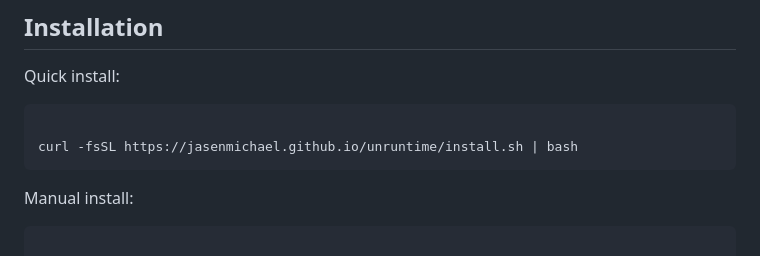
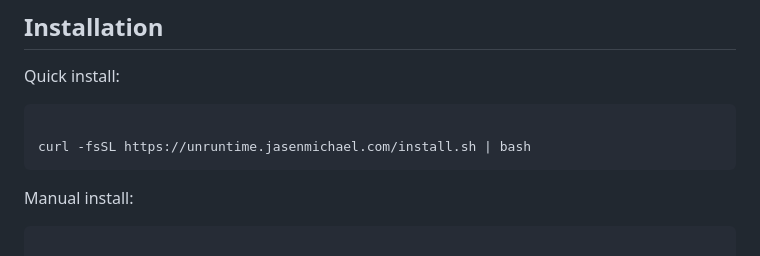
Before and after one commit to jasenmichael/unruntime, a Markdown page: README.md, the part around the change. Drawn GitHub-style.

Commit message:
docs: use custom domain

````diff
--- a/README.md
+++ b/README.md
@@ -23,7 +23,7 @@ A web installer for JavaScript runtimes and package managers. This tool helps yo
 Quick install:
 ```bash
 
-curl -fsSL https://jasenmichael.github.io/unruntime/install.sh | bash
+curl -fsSL https://unruntime.jasenmichael.com/install.sh | bash
 ```
 
 Manual install:
````
